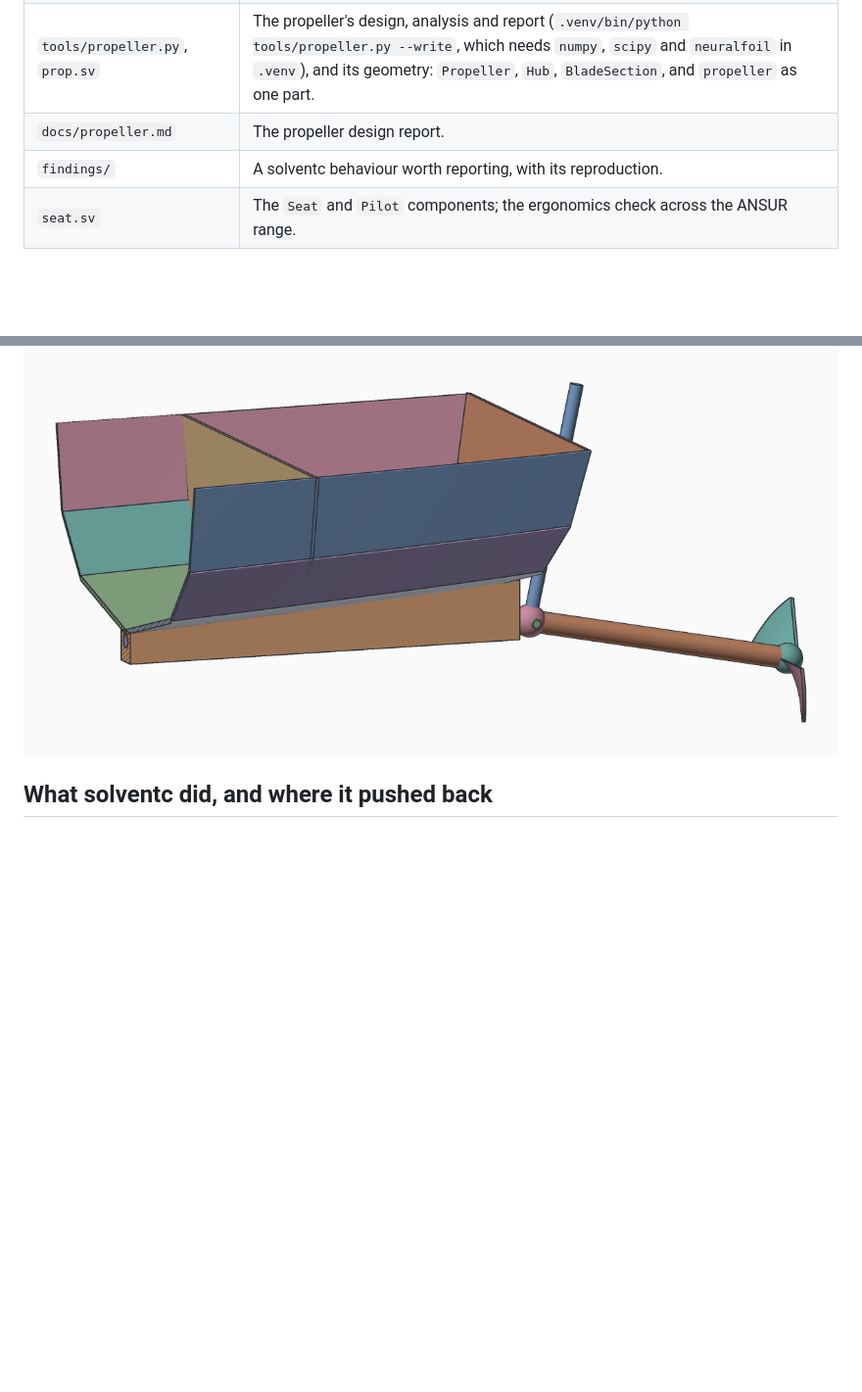
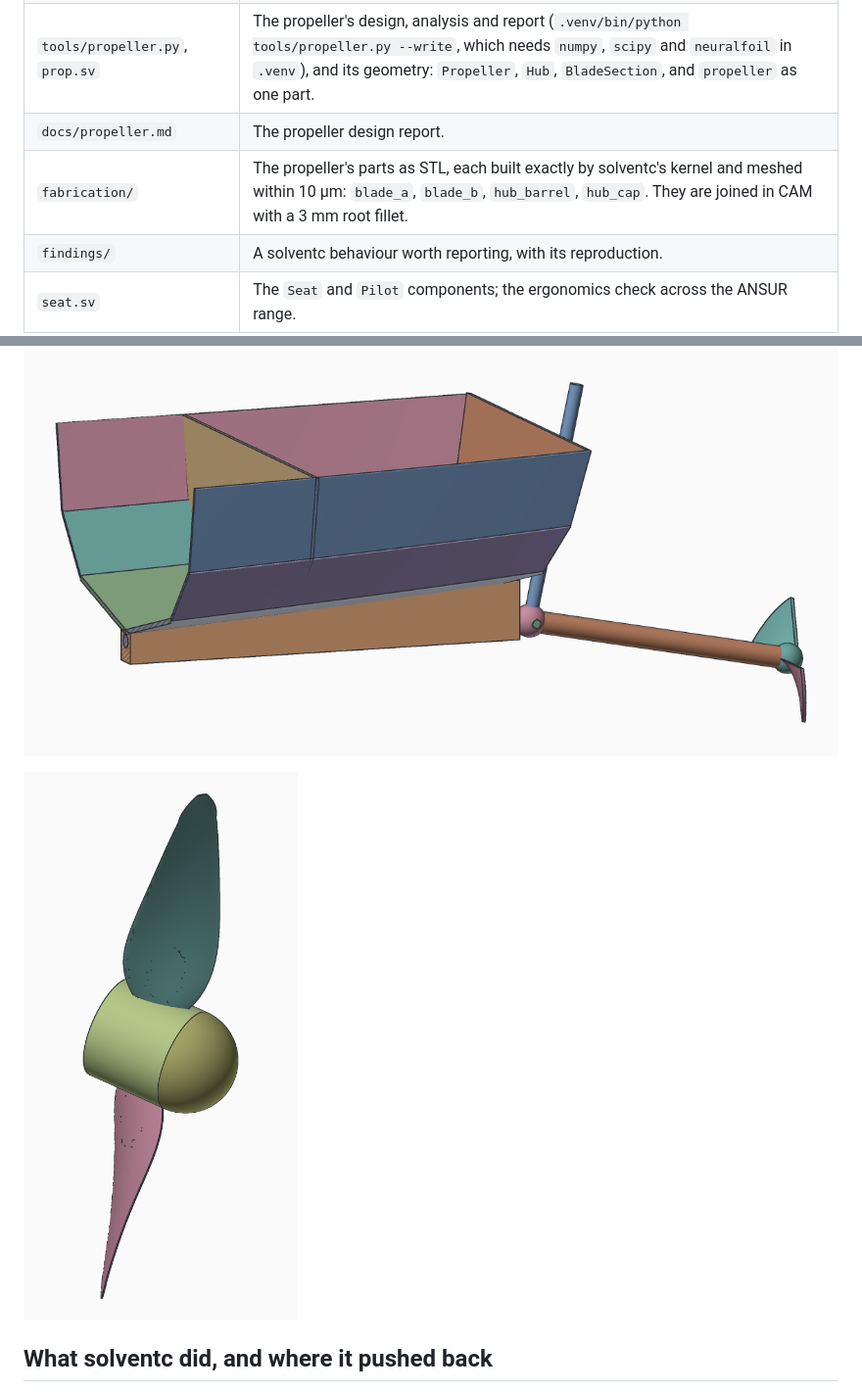
Before and after one commit to bmander/pedal-kayak, a Markdown page: README.md, 2 parts joined by grey strips. Shown at 98% size. GitHub-like rendering; pictures changed too: renders/prop_iso.png; blank space fills up the shorter version.

Commit message:
Propeller fabrication STLs (exact builds, 10 µm), renders
Co-Authored-By: Claude Opus 5.5 <noreply@anthropic.com>
Claude-Session: https://claude.ai/code/session_01WATBq3wzfL25X3AX5QWXa4

```diff
--- a/README.md
+++ b/README.md
@@ -67,6 +67,7 @@ Built and solving:
 | `drive.sv` | The `Drive` component. `drive.sv` itself draws the drive with its teeth cut (`teeth: 1`, about a minute to solve and minutes to render). |
 | `tools/propeller.py`, `prop.sv` | The propeller's design, analysis and report (`.venv/bin/python tools/propeller.py --write`, which needs `numpy`, `scipy` and `neuralfoil` in `.venv`), and its geometry: `Propeller`, `Hub`, `BladeSection`, and `propeller` as one part. |
 | `docs/propeller.md` | The propeller design report. |
+| `fabrication/` | The propeller's parts as STL, each built exactly by solventc's kernel and meshed within 10 µm: `blade_a`, `blade_b`, `hub_barrel`, `hub_cap`. They are joined in CAM with a 3 mm root fillet. |
 | `findings/` | A solventc behaviour worth reporting, with its reproduction. |
 | `seat.sv` | The `Seat` and `Pilot` components; the ergonomics check across the ANSUR range. |
 | `kayak.sv`, `kayak.svd` | The assembly, with gear blanks (`teeth: 0`) so it solves in a second. Drawing sheet: `arrangement`. |
@@ -84,6 +85,8 @@ solventc drive.sv --png tower.png --view 35,20     # the gears with their teeth
 ![Spiral bevel stage 1](renders/stage1.png)
 
 ![The stern](renders/stern.png)
+
+![The propeller](renders/prop_iso.png)
 
 ## What solventc did, and where it pushed back
 
```
Also changed, not shown: renders/prop_astern.png, 4 other files.
